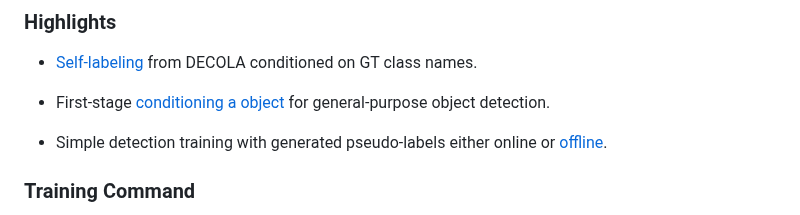
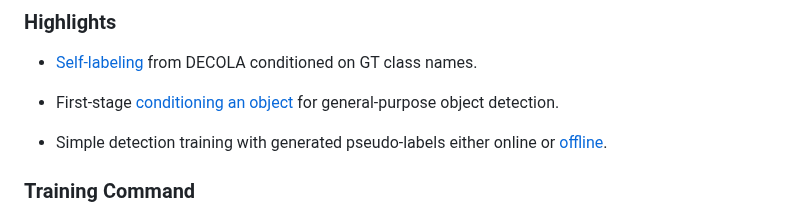
Before and after one commit to janghyuncho/DECOLA, a Markdown page: docs/TRAINING.md, the part around the change. GitHub-like rendering.

Commit message:
fix typo

```diff
--- a/docs/TRAINING.md
+++ b/docs/TRAINING.md
@@ -45,7 +45,7 @@ All pre-trained models of Phase 1 DECOLA are [here](https://github.com/janghyunc
 ### Highlights
 - [Self-labeling](https://github.com/janghyuncho/DECOLA/blob/main/decola/modeling/decola/d2_decola_deformable_detr.py#L304) from DECOLA conditioned on GT class names.
 
-- First-stage [conditioning a object](https://github.com/janghyuncho/DECOLA/blob/main/decola/modeling/decola/decola_zero_shot_classifier.py#L43) for general-purpose object detection.
+- First-stage [conditioning an object](https://github.com/janghyuncho/DECOLA/blob/main/decola/modeling/decola/decola_zero_shot_classifier.py#L43) for general-purpose object detection.
 
 - Simple detection training with generated pseudo-labels either online or [offline](https://github.com/janghyuncho/DECOLA/blob/main/docs/TRAINING.md#offline-self-labeling-and-training).
 
```
